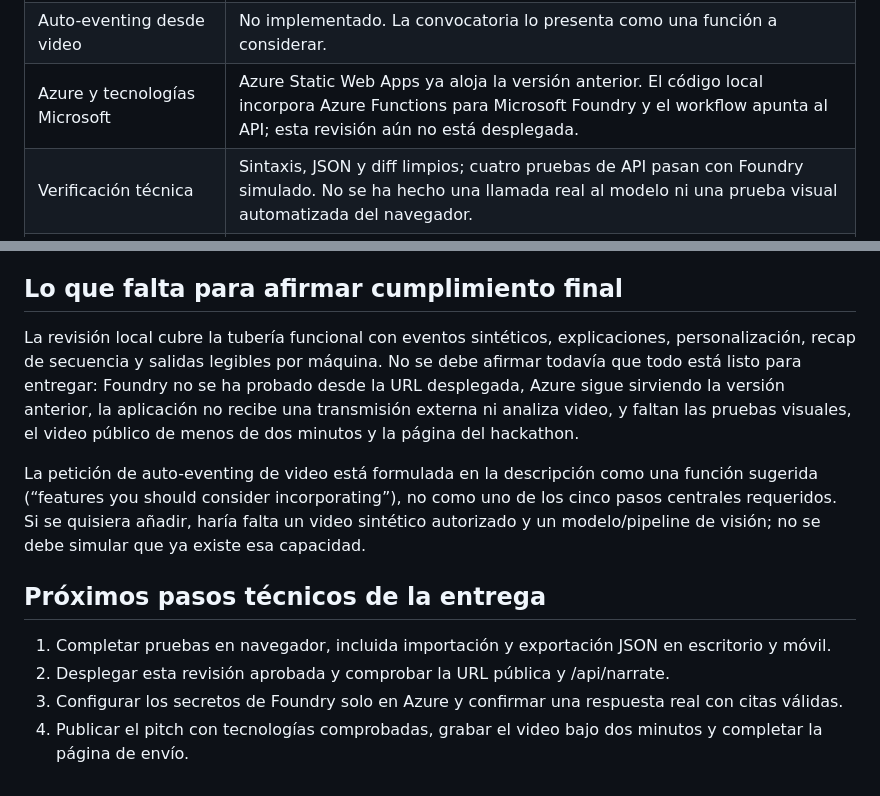
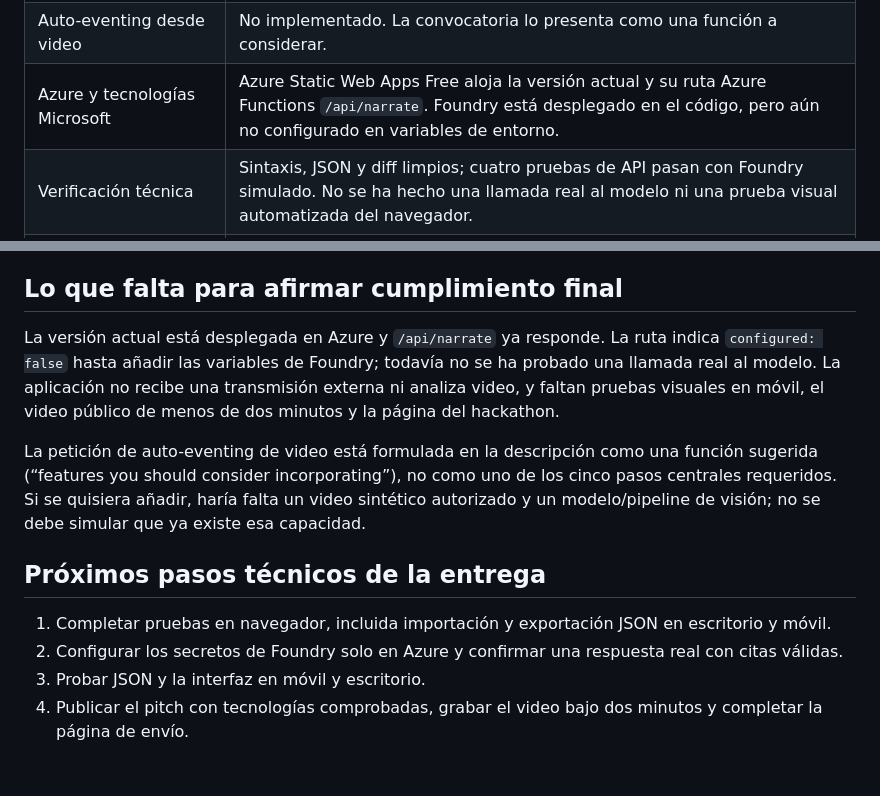
Before and after one commit to Ain-BC00/read-the-game, a Markdown page: SUBMISSION_STATUS.md, 2 parts joined by grey strips. Rendered like a GitHub page.

```diff
--- a/SUBMISSION_STATUS.md
+++ b/SUBMISSION_STATUS.md
@@ -16,7 +16,7 @@
 | Innovación de datos | Tres secuencias tácticas reproducibles y formato JSON documentado con esquema 1.2. |
 | Multiidioma | Interfaz y narración local en español e inglés; el idioma se envía al modelo para la respuesta. |
 | Auto-eventing desde video | No implementado. La convocatoria lo presenta como una función a considerar. |
-| Azure y tecnologías Microsoft | Azure Static Web Apps ya aloja la versión anterior. El código local incorpora Azure Functions para Microsoft Foundry y el workflow apunta al API; esta revisión aún no está desplegada. |
+| Azure y tecnologías Microsoft | Azure Static Web Apps Free aloja la versión actual y su ruta Azure Functions `/api/narrate`. Foundry está desplegado en el código, pero aún no configurado en variables de entorno. |
 | Verificación técnica | Sintaxis, JSON y diff limpios; cuatro pruebas de API pasan con Foundry simulado. No se ha hecho una llamada real al modelo ni una prueba visual automatizada del navegador. |
 | Presentación | Repositorio público ya creado. Video y página de entrega siguen pendientes. |
 
@@ -26,13 +26,13 @@ Read the Game convierte eventos sintéticos de fútbol en lecturas tácticas int
 
 ## Lo que falta para afirmar cumplimiento final
 
-La revisión local cubre la tubería funcional con eventos sintéticos, explicaciones, personalización, recap de secuencia y salidas legibles por máquina. No se debe afirmar todavía que todo está listo para entregar: Foundry no se ha probado desde la URL desplegada, Azure sigue sirviendo la versión anterior, la aplicación no recibe una transmisión externa ni analiza video, y faltan las pruebas visuales, el video público de menos de dos minutos y la página del hackathon.
+La versión actual está desplegada en Azure y `/api/narrate` ya responde. La ruta indica `configured: false` hasta añadir las variables de Foundry; todavía no se ha probado una llamada real al modelo. La aplicación no recibe una transmisión externa ni analiza video, y faltan pruebas visuales en móvil, el video público de menos de dos minutos y la página del hackathon.
 
 La petición de auto-eventing de video está formulada en la descripción como una función sugerida (“features you should consider incorporating”), no como uno de los cinco pasos centrales requeridos. Si se quisiera añadir, haría falta un video sintético autorizado y un modelo/pipeline de visión; no se debe simular que ya existe esa capacidad.
 
 ## Próximos pasos técnicos de la entrega
 
 1. Completar pruebas en navegador, incluida importación y exportación JSON en escritorio y móvil.
-2. Desplegar esta revisión aprobada y comprobar la URL pública y /api/narrate.
-3. Configurar los secretos de Foundry solo en Azure y confirmar una respuesta real con citas válidas.
+2. Configurar los secretos de Foundry solo en Azure y confirmar una respuesta real con citas válidas.
+3. Probar JSON y la interfaz en móvil y escritorio.
 4. Publicar el pitch con tecnologías comprobadas, grabar el video bajo dos minutos y completar la página de envío.
```
Also changed, not shown: README.md (+4 -5 lines), api/README.md (+1 -1 lines).
